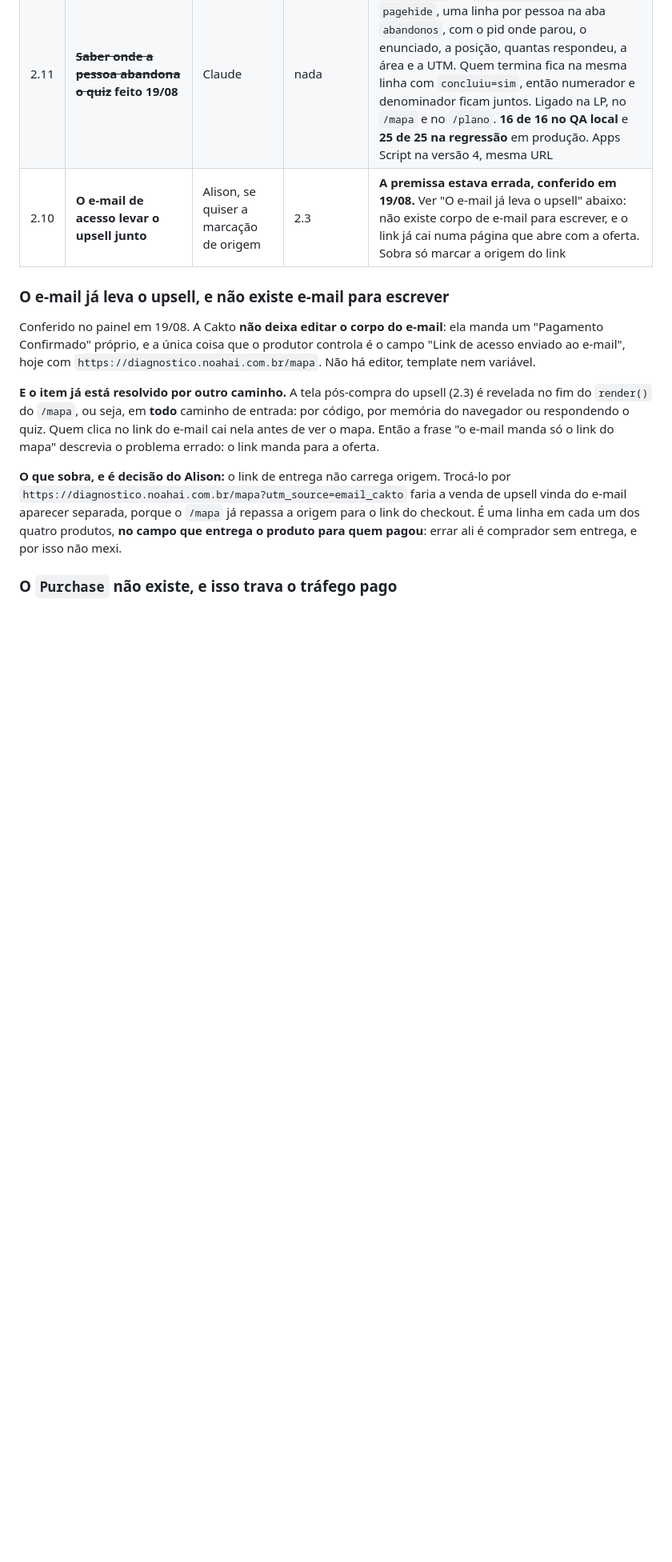
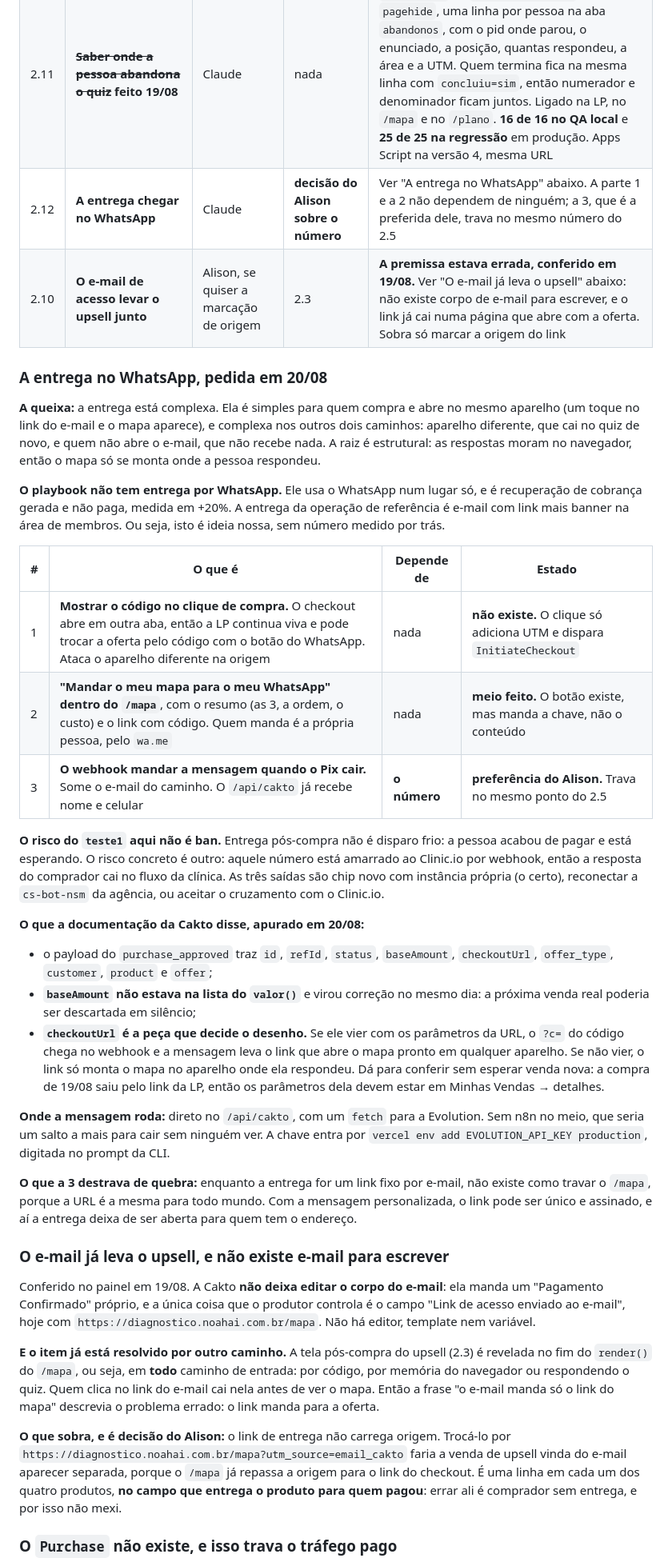
Before and after one commit to AlisonPinha/qual-ia-abrir, a Markdown page: _docs/PLANO-EXECUCAO.md, the part around the change. Shown at 80% size. Rendered like a GitHub page; blank space fills up the shorter version.

Commit message:
docs: a entrega no WhatsApp registrada como 2.12, com as três partes e o que trava cada uma
Co-Authored-By: Claude Opus 5 (1M context) <noreply@anthropic.com>

```diff
--- a/_docs/PLANO-EXECUCAO.md
+++ b/_docs/PLANO-EXECUCAO.md
@@ -118,7 +118,52 @@ barato. Hoje não há para onde subir.
 | 2.8 | ~~**Formulário do presente na pós-compra**~~ **feito 19/08** | Claude | 0.1 | Cinco opções e uma saída aberta, no fim do `/mapa`, gravando na aba `presentes`. Fica **depois** do CTA de ascensão de propósito: o voto não pode competir com a venda |
 | 2.9 | ~~**Back redirect** no diagnóstico~~ **feito 19/08** | Claude | nada | O pop-up passou a existir no histórico, o voltar mostra uma vez o que a pessoa perde, e quem insiste sai. O do **checkout** não dá: a página é da Cakto |
 | 2.11 | ~~**Saber onde a pessoa abandona o quiz**~~ **feito 19/08** | Claude | nada | `sendBeacon` no `visibilitychange` e no `pagehide`, uma linha por pessoa na aba `abandonos`, com o pid onde parou, o enunciado, a posição, quantas respondeu, a área e a UTM. Quem termina fica na mesma linha com `concluiu=sim`, então numerador e denominador ficam juntos. Ligado na LP, no `/mapa` e no `/plano`. **16 de 16 no QA local** e **25 de 25 na regressão** em produção. Apps Script na versão 4, mesma URL |
+| 2.12 | **A entrega chegar no WhatsApp** | Claude | **decisão do Alison sobre o número** | Ver "A entrega no WhatsApp" abaixo. A parte 1 e a 2 não dependem de ninguém; a 3, que é a preferida dele, trava no mesmo número do 2.5 |
 | 2.10 | **O e-mail de acesso levar o upsell junto** | Alison, se quiser a marcação de origem | 2.3 | **A premissa estava errada, conferido em 19/08.** Ver "O e-mail já leva o upsell" abaixo: não existe corpo de e-mail para escrever, e o link já cai numa página que abre com a oferta. Sobra só marcar a origem do link |
+
+### A entrega no WhatsApp, pedida em 20/08
+
+**A queixa:** a entrega está complexa. Ela é simples para quem compra e abre no mesmo
+aparelho (um toque no link do e-mail e o mapa aparece), e complexa nos outros dois caminhos:
+aparelho diferente, que cai no quiz de novo, e quem não abre o e-mail, que não recebe nada.
+A raiz é estrutural: as respostas moram no navegador, então o mapa só se monta onde a pessoa
+respondeu.
+
+**O playbook não tem entrega por WhatsApp.** Ele usa o WhatsApp num lugar só, e é
+recuperação de cobrança gerada e não paga, medida em +20%. A entrega da operação de
+referência é e-mail com link mais banner na área de membros. Ou seja, isto é ideia nossa,
+sem número medido por trás.
+
+| # | O que é | Depende de | Estado |
+|---|---|---|---|
+| 1 | **Mostrar o código no clique de compra.** O checkout abre em outra aba, então a LP continua viva e pode trocar a oferta pelo código com o botão do WhatsApp. Ataca o aparelho diferente na origem | nada | **não existe.** O clique só adiciona UTM e dispara `InitiateCheckout` |
+| 2 | **"Mandar o meu mapa para o meu WhatsApp" dentro do `/mapa`**, com o resumo (as 3, a ordem, o custo) e o link com código. Quem manda é a própria pessoa, pelo `wa.me` | nada | **meio feito.** O botão existe, mas manda a chave, não o conteúdo |
+| 3 | **O webhook mandar a mensagem quando o Pix cair.** Some o e-mail do caminho. O `/api/cakto` já recebe nome e celular | **o número** | **preferência do Alison.** Trava no mesmo ponto do 2.5 |
+
+**O risco do `teste1` aqui não é ban.** Entrega pós-compra não é disparo frio: a pessoa
+acabou de pagar e está esperando. O risco concreto é outro: aquele número está amarrado ao
+Clinic.io por webhook, então a resposta do comprador cai no fluxo da clínica. As três saídas
+são chip novo com instância própria (o certo), reconectar a `cs-bot-nsm` da agência, ou
+aceitar o cruzamento com o Clinic.io.
+
+**O que a documentação da Cakto disse, apurado em 20/08:**
+- o payload do `purchase_approved` traz `id`, `refId`, `status`, `baseAmount`, `checkoutUrl`,
+  `offer_type`, `customer`, `product` e `offer`;
+- **`baseAmount` não estava na lista do `valor()`** e virou correção no mesmo dia: a próxima
+  venda real poderia ser descartada em silêncio;
+- **`checkoutUrl` é a peça que decide o desenho.** Se ele vier com os parâmetros da URL, o
+  `?c=` do código chega no webhook e a mensagem leva o link que abre o mapa pronto em
+  qualquer aparelho. Se não vier, o link só monta o mapa no aparelho onde ela respondeu.
+  Dá para conferir sem esperar venda nova: a compra de 19/08 saiu pelo link da LP, então os
+  parâmetros dela devem estar em Minhas Vendas → detalhes.
+
+**Onde a mensagem roda:** direto no `/api/cakto`, com um `fetch` para a Evolution. Sem n8n no
+meio, que seria um salto a mais para cair sem ninguém ver. A chave entra por
+`vercel env add EVOLUTION_API_KEY production`, digitada no prompt da CLI.
+
+**O que a 3 destrava de quebra:** enquanto a entrega for um link fixo por e-mail, não existe
+como travar o `/mapa`, porque a URL é a mesma para todo mundo. Com a mensagem personalizada,
+o link pode ser único e assinado, e aí a entrega deixa de ser aberta para quem tem o endereço.
 
 ### O e-mail já leva o upsell, e não existe e-mail para escrever
 
```
